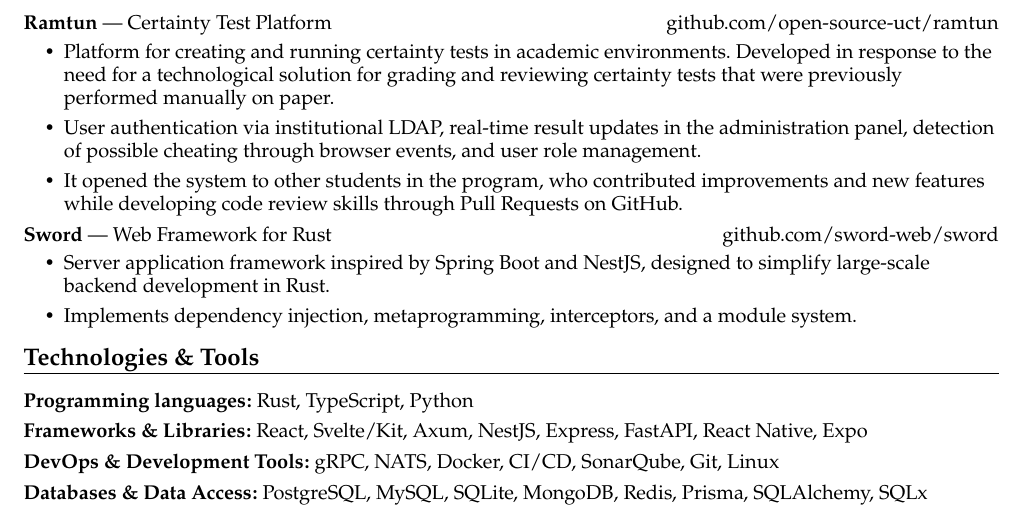
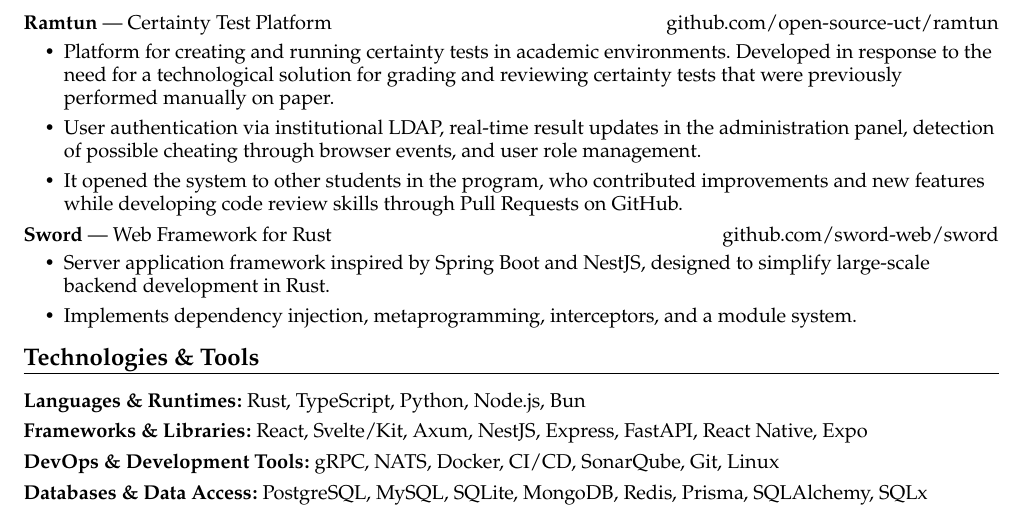
Before and after one commit to MrRevillod/cv, a Typst document (src/main.typ, which reads i18n/en.typ, i18n/es.typ): part of the page, cut so that both start at the same text. Compiled offline with Typst 0.15; a missing font is replaced by an installed copy or a similar font.

Commit message:
feat: add Node.js and Bun to languages and runtimes
Rename the languages group to Languages & Runtimes in both locales and
list Node.js and Bun alongside Rust, TypeScript and Python.

```diff
--- a/i18n/en.typ
+++ b/i18n/en.typ
@@ -90,8 +90,8 @@
     heading: "Technologies & Tools",
     groups: (
       languages: (
-        label: "Programming languages:",
-        items: ([Rust], [TypeScript], [Python]),
+        label: "Languages & Runtimes:",
+        items: ([Rust], [TypeScript], [Python], [Node.js], [Bun]),
       ),
       frameworks: (
         label: "Frameworks & Libraries:",
--- a/i18n/es.typ
+++ b/i18n/es.typ
@@ -92,8 +92,8 @@
     heading: "Tecnologías y Herramientas",
     groups: (
       languages: (
-        label: "Lenguajes de programación:",
-        items: ([Rust], [TypeScript], [Python]),
+        label: "Lenguajes y runtimes:",
+        items: ([Rust], [TypeScript], [Python], [Node.js], [Bun]),
       ),
       frameworks: (
         label: "Frameworks y Librerías:",
```
